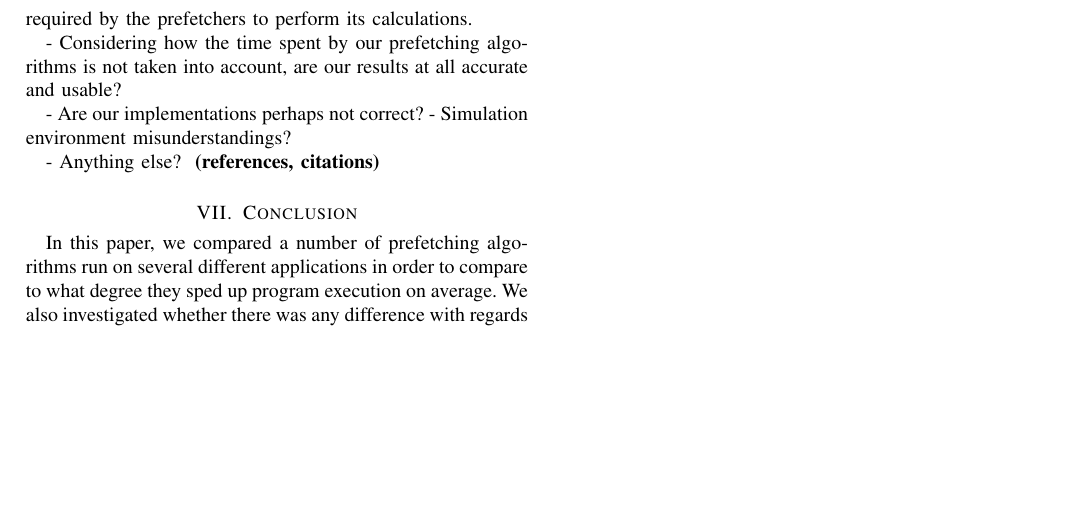
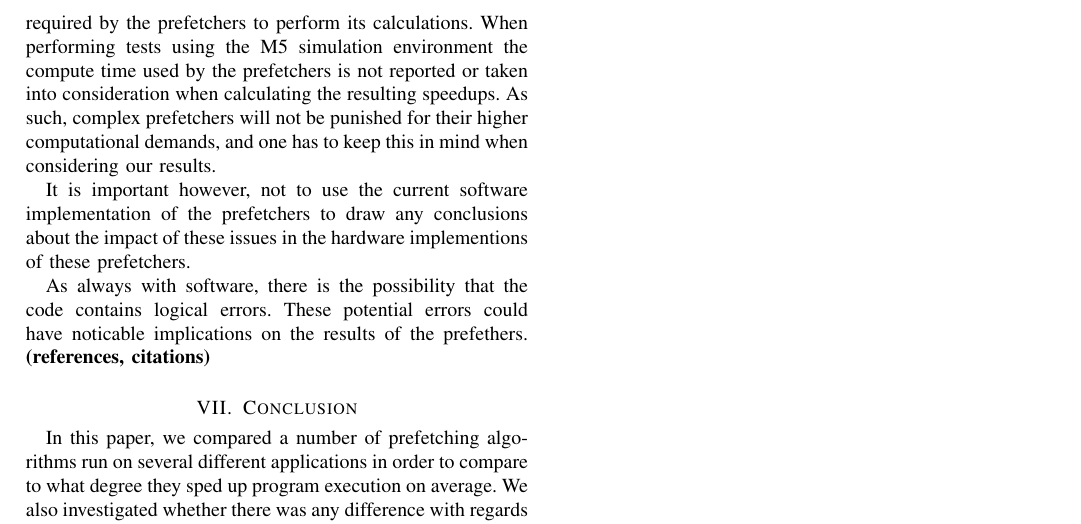
Before and after one commit to hakonfam/TDT4260, a LaTeX paper (report/main.tex, which reads report/discussion/uncertainties.tex): part of page 6 of 6, cut so that both start at the same text, the shorter picture padded with empty space. Compiled offline with pdfLaTeX.

Commit message:
Førsteutkast til uncertainties ferdig

```diff
--- a/report/discussion/uncertainties.tex
+++ b/report/discussion/uncertainties.tex
@@ -1,11 +1,7 @@
 \paragraph{Uncertainties}
 \label{"waiting for reftex-label call..."}
-The four prefetchers discussed in this report varies widely in complexity. One factor that is not considered when using the simulation environment is the time required by the prefetchers to perform its calculations.
+The four prefetchers discussed in this report varies widely in complexity. One factor that is not considered when using the simulation environment is the time required by the prefetchers to perform its calculations. When performing tests using the M5 simulation environment the compute time used by the prefetchers is not reported or taken into consideration when calculating the resulting speedups. As such, complex prefetchers will not be punished for their higher computational demands, and one has to keep this in mind when considering our results.
 
-- Considering how the time spent by our prefetching algorithms is not
-taken into account, are our results at all accurate and usable?
+It is important however, not to use the current software implementation of the prefetchers to draw any conclusions about the impact of these issues in the hardware implementions of these prefetchers.
 
-- Are our implementations perhaps not correct?
-- Simulation environment misunderstandings?
-
-- Anything else?
+As always with software, there is the possibility that the code contains logical errors. These potential errors could have noticable implications on the results of the prefethers.
```
